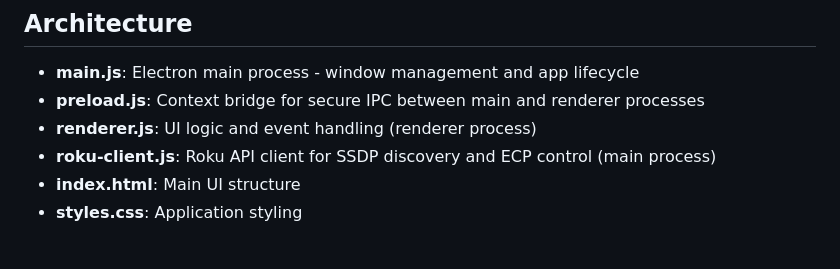
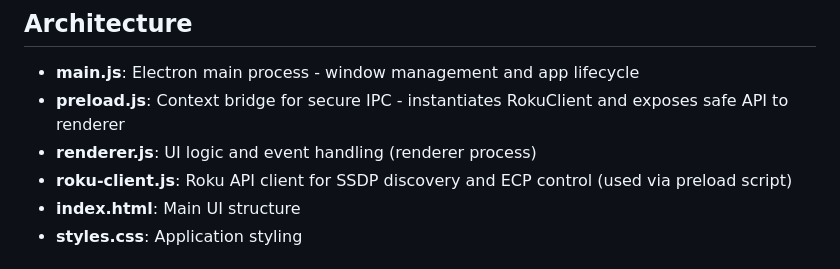
Before and after one commit to KevinOBytes/remoteku, a Markdown page: .github/copilot-instructions.md, the part around the change. GitHub-like rendering.

Commit message:
Clarify architecture description in Copilot instructions
Co-authored-by: KevinOBytes <94202790+KevinOBytes@users.noreply.github.com>

```diff
--- a/.github/copilot-instructions.md
+++ b/.github/copilot-instructions.md
@@ -14,9 +14,9 @@ RemoteKu is an Electron-based desktop application for controlling Roku devices o
 
 ## Architecture
 - **main.js**: Electron main process - window management and app lifecycle
-- **preload.js**: Context bridge for secure IPC between main and renderer processes
+- **preload.js**: Context bridge for secure IPC - instantiates RokuClient and exposes safe API to renderer
 - **renderer.js**: UI logic and event handling (renderer process)
-- **roku-client.js**: Roku API client for SSDP discovery and ECP control (main process)
+- **roku-client.js**: Roku API client for SSDP discovery and ECP control (used via preload script)
 - **index.html**: Main UI structure
 - **styles.css**: Application styling
 
```
